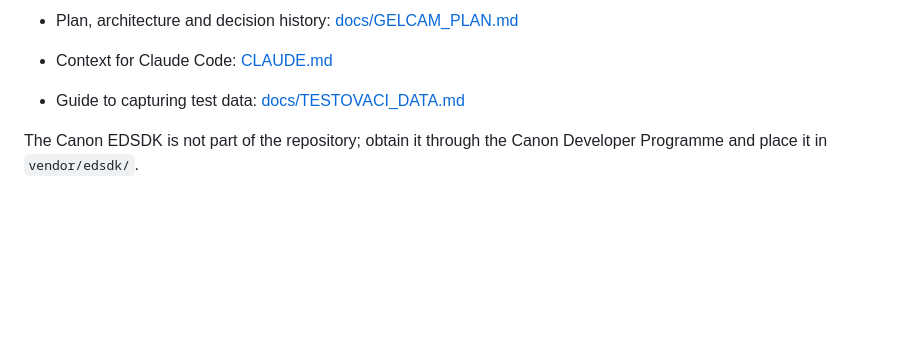
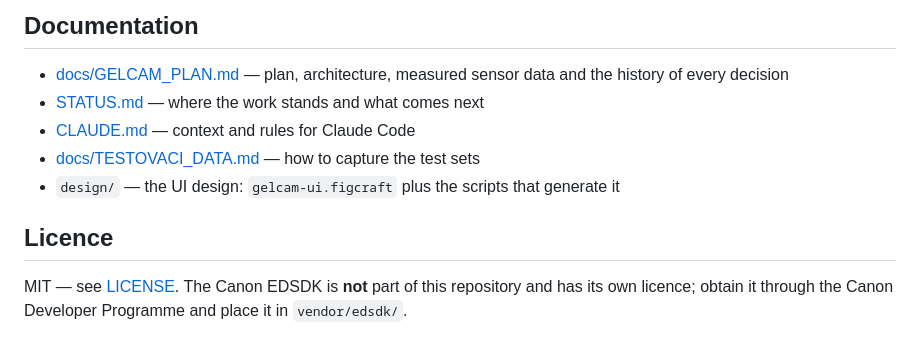
Before and after one commit to dreryos/gelcam, a Markdown page: README.md, the part around one of its changes. Rendered like a GitHub page; blank space fills up the shorter version.

```diff
--- a/README.md
+++ b/README.md
@@ -34,6 +101,14 @@ UI and image processing can be worked on anywhere; only work with a real camera
 
-- Plan, architecture and decision history: [docs/GELCAM_PLAN.md](docs/GELCAM_PLAN.md)
-- Context for Claude Code: [CLAUDE.md](CLAUDE.md)
-- Guide to capturing test data: [docs/TESTOVACI_DATA.md](docs/TESTOVACI_DATA.md)
+## Documentation
 
-The Canon EDSDK is not part of the repository; obtain it through the Canon Developer Programme and place it in `vendor/edsdk/`.
+- [docs/GELCAM_PLAN.md](docs/GELCAM_PLAN.md) — plan, architecture, measured sensor data and the
+  history of every decision
+- [STATUS.md](STATUS.md) — where the work stands and what comes next
+- [CLAUDE.md](CLAUDE.md) — context and rules for Claude Code
+- [docs/TESTOVACI_DATA.md](docs/TESTOVACI_DATA.md) — how to capture the test sets
+- `design/` — the UI design: `gelcam-ui.figcraft` plus the scripts that generate it
+
+## Licence
+
+MIT — see [LICENSE](LICENSE). The Canon EDSDK is **not** part of this repository and has its own
+licence; obtain it through the Canon Developer Programme and place it in `vendor/edsdk/`.
```
Also changed, not shown: other parts of README.md (+83 -16 lines), CLAUDE.md (+13 -0 lines), docs/screenshots/live-view.png (added), docs/screenshots/no-camera.png (added), docs/screenshots/wizard-focus.png (added), docs/screenshots/wizard-profile.png (added), docs/screenshots/wizard-series.png (added), 3 other files.
